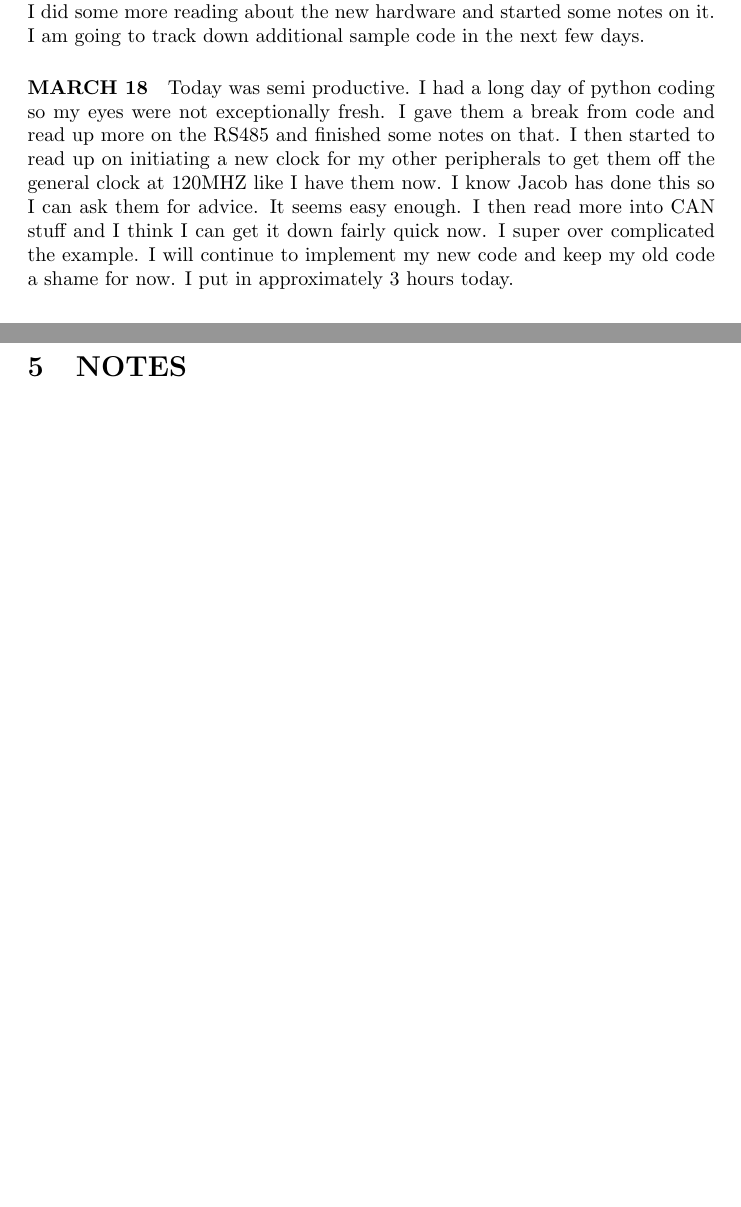
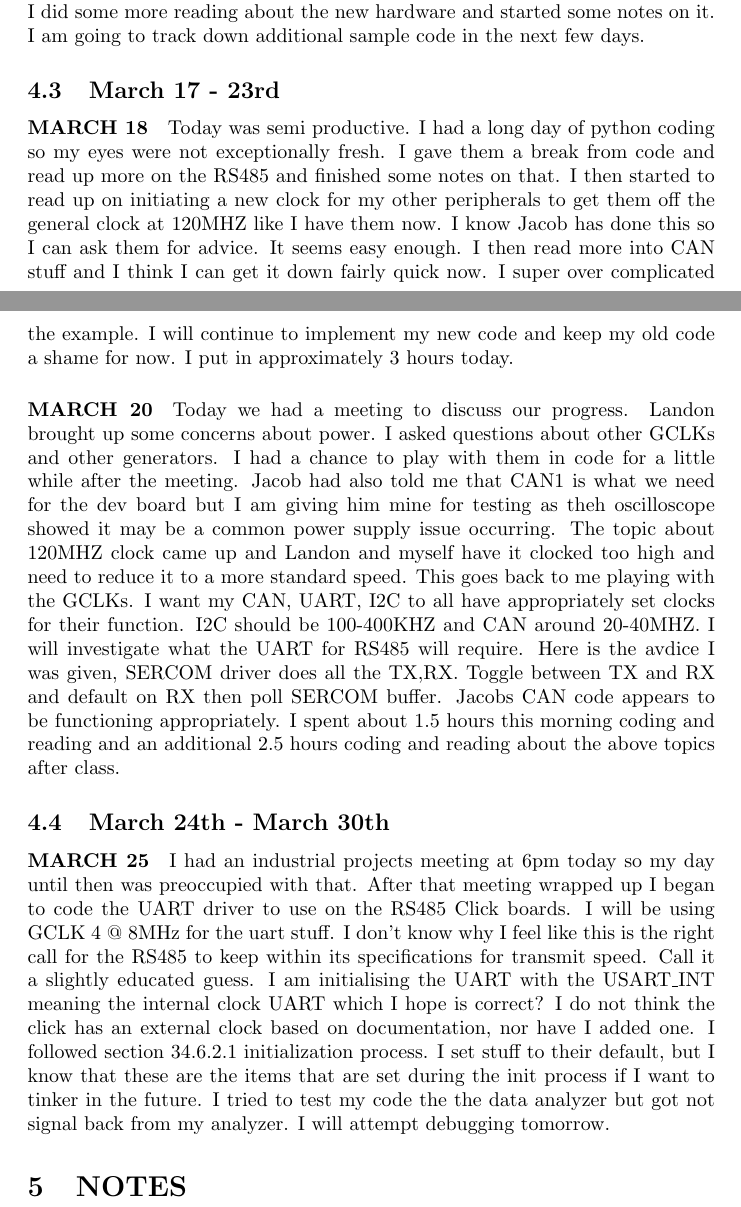
Before and after one commit to University-of-Manitoba-Computer-Science/RealTimeNetworking, a LaTeX document (docs/Andrew/Journal/src/main.tex): two parts of pages 7 and 8 of 16, joined at a grey line, cut so that both start at the same text, the shorter picture padded with empty space. Compiled offline with pdfLaTeX.

Commit message:
updated journals based on last commit

```diff
--- a/docs/Andrew/Journal/src/main.tex
+++ b/docs/Andrew/Journal/src/main.tex
@@ -77,7 +77,11 @@ We quickly tinkered with this and discussed our values we were seeing. After thi
 \paragraph{MARCH 10TH} I did some literature review today breifly. I have read section 39.9 CAN message RAM section an absurd amount. I understand how it is setup, but I am worried that my memory allocation method may be faulty and DMA may not work. I can see how it can work, but I can also see how we may have some errors. I may have spent an hour and a half.
 \paragraph{MARCH 11th} I think I finally get how the messages are being read. I understand both have headers that occupy some of the buffer. I am a little confused about some aspects. I have emailed about doing some sanity checks. I spent about 5 and a bit hours linking the fifo/buffer control registers to the use of the RAM buffer. I.e linked 39.8 and 39.9 to the transaction codes in the sample code I have been referring. I have removed some aspects of their code as they account for different data length messages, I want to send the simplest 1 byte message. I am uncertain if I am correctly moving around my pointer for the data. I.e when am I using byte addressing vs working within a word and how big some of these aspects may be. I feel like this DMA stuff would be easier in assembly that it is in C which is not something I thought I would ever say.  I am going to get some simple testing code in blinky ready after today. I need to tinker with another project for a bit. I may or may not work more on this. In other news my CEL went on in my car and I had to run it with my OBDII scanner which has given me some motivation to finish CAN asap.
 \paragraph{MARCH 15} Quick little reminder to myself about one of my Sunday/Monday jobs and goals. I added a comment to point myself in the right direction for when I start coding. I had to invigilate 2160 today so that ate up my morning. I did some more reading about the new hardware and started some notes on it. I am going to track down additional sample code in the next few days.
+\subsection{March 17 - 23rd}
 \paragraph{MARCH 18} Today was semi productive. I had a long day of python coding so my eyes were not exceptionally fresh. I gave them a break from code and read up more on the RS485 and finished some notes on that. I then started to read up on initiating a new clock for my other peripherals to get them off the general clock at 120MHZ like I have them now. I know Jacob has done this so I can ask them for advice. It seems easy enough. I then read more into CAN stuff and I think I can get it down fairly quick now. I super over complicated the example. I will continue to implement my new code and keep my old code a shame for now. I put in approximately 3 hours today.
+\paragraph{MARCH 20} Today we had a meeting to discuss our progress. Landon brought up some concerns about power. I asked questions about other GCLKs and other generators. I had a chance to play with them in code for a little while after the meeting. Jacob had also told me that CAN1 is what we need for the dev board but I am giving him mine for testing as theh oscilloscope showed it may be a common power supply issue occurring. The topic about 120MHZ clock came up and Landon and myself have it clocked too high and need to reduce it to a more standard speed. This goes back to me playing with the GCLKs. I want my CAN, UART, I2C to all have appropriately set clocks for their function. I2C should be 100-400KHZ and CAN around 20-40MHZ. I will investigate what the UART for RS485 will require. Here is the avdice I was given, SERCOM driver does all the TX,RX. Toggle between TX and RX and default on RX then poll SERCOM buffer. Jacobs CAN code appears to be functioning appropriately. I spent about 1.5 hours this morning coding and reading and an additional 2.5 hours coding and reading about the above topics after class.
+\subsection{March 24th - March 30th}
+\paragraph{MARCH 25} I had an industrial projects meeting at 6pm today so my day until then was preoccupied with that. After that meeting wrapped up I began to code the UART driver to use on the RS485 Click boards. I will be using GCLK 4 @ 8MHz for the uart stuff. I don't know why I feel like this is the right call for the RS485 to keep within its specifications for transmit speed. Call it a slightly educated guess. I am initialising the UART with the USART\_INT meaning the internal clock UART which I hope is correct? I do not think the click has an external clock based on documentation, nor have I added one. I followed section 34.6.2.1 initialization process. I set stuff to their default, but I know that these are the items that are set during the init process if I want to tinker in the future. I tried to test my code the the data analyzer but got not signal back from my analyzer. I will attempt debugging tomorrow.
 \section{NOTES}
 \include{CAN}
 \includepdf[]{MeetingMinutes/Jan31/Jan31.pdf}
```
Also changed, not shown: docs/Andrew/Journal/4060_Log.pdf.
